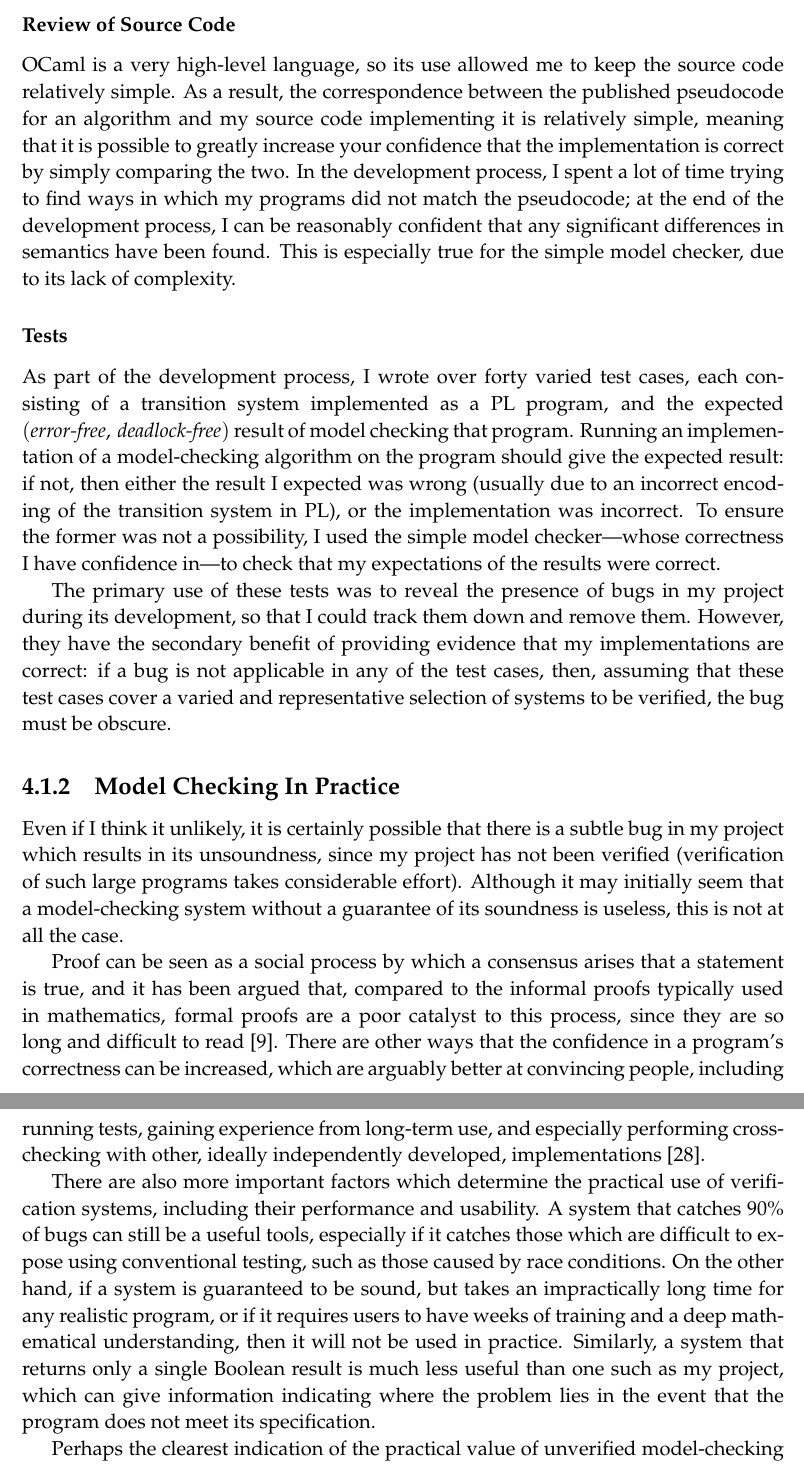
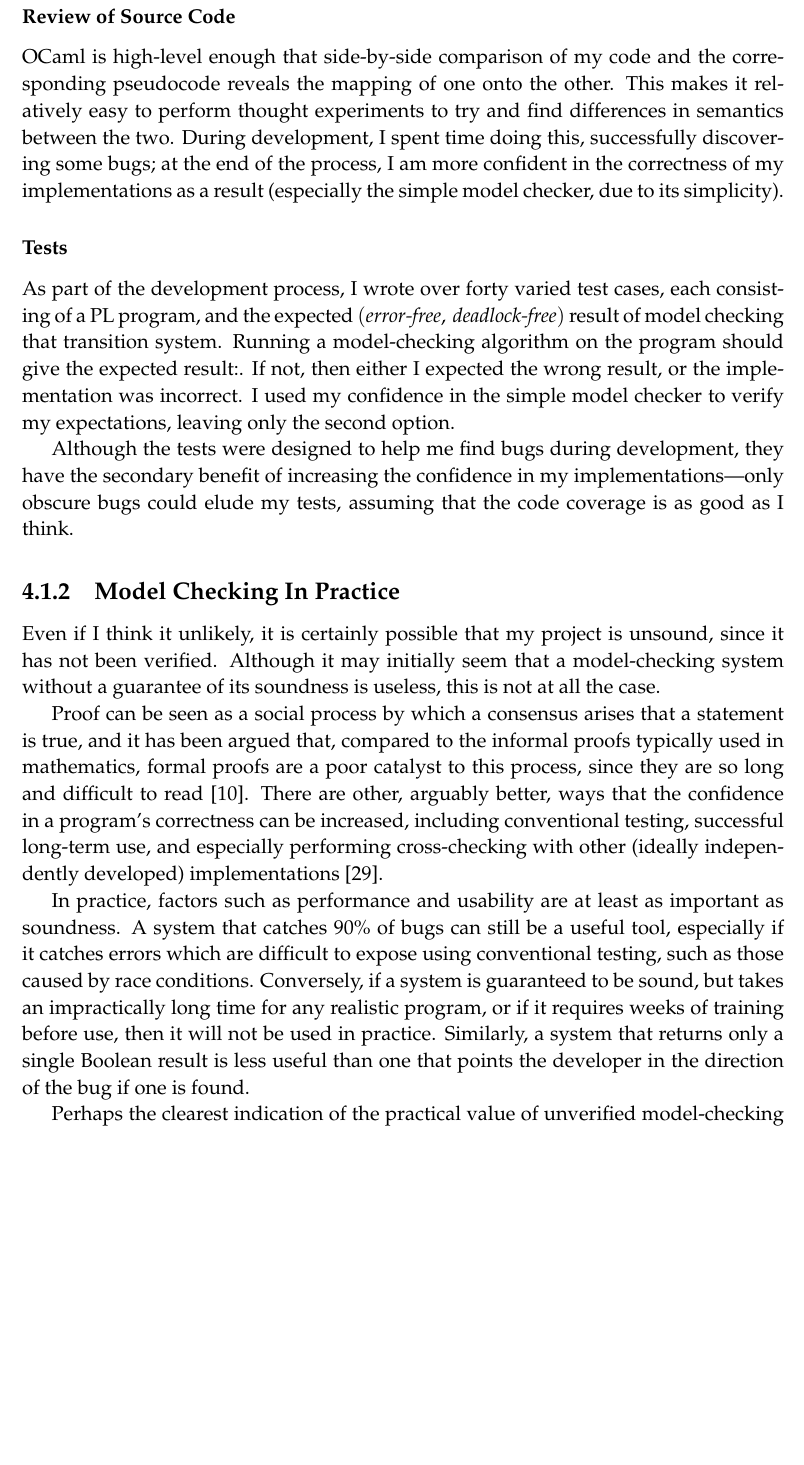
Before and after one commit to isaac-dunn/Part2_Project, a LaTeX thesis (diss/diss.tex): two parts of pages 38 and 39 of 63 before the commit and part of page 38 of 63 after it, the two joined at a grey line, cut so that both start at the same text, the shorter picture padded with empty space. Compiled offline with pdfLaTeX.

Commit message:
Progess on evaluation

```diff
--- a/diss/diss.tex
+++ b/diss/diss.tex
@@ -2109,71 +2102,56 @@ for this belief: my review and understanding
 of the code, and my testing process.
 
 \subsubsection{Review of Source Code}
-OCaml is a very high-level language, so
-its use allowed me to keep the source code
-relatively simple. As a result,
-the correspondence between
-the published pseudocode for an algorithm
-and my source code implementing it is
-relatively simple, meaning that it
-is possible to greatly increase
-your confidence that
-the implementation is correct by simply
-comparing the two. In the development
-process, I spent a lot of time trying
-to find ways in which my programs did
-not match the pseudocode; at the end
-of the development process, I can be
-reasonably confident that any significant differences
-in semantics have been found.
-This is especially
-true for the simple model checker,
-due to its lack of complexity.
+OCaml is high-level enough that
+side-by-side comparison of my code
+and the corresponding pseudocode reveals
+the mapping of one onto the other. This
+makes it relatively easy to perform
+thought experiments to try and find
+differences in semantics between the two.
+During development, I spent time doing this,
+successfully discovering some bugs; at
+the end of the process, I am more
+confident in the correctness of my implementations
+as a result
+(especially
+the simple model checker,
+due to its simplicity).
 
 \subsubsection{Tests}
 \label{sec:pl-checker-tests}
 As part of the development process,
 I wrote over forty varied test cases, each
-consisting of a transition system
-implemented as a PL program, and
+consisting of a PL program, and
 the expected
 $(\textit{error-free},\, \textit{deadlock-free})$
-result of model checking that program.
-Running an implementation of a
+result of model checking that transition
+system.
+Running a
 model-checking algorithm on the
 program should give the expected
-result: if not, then either
-the result I expected was wrong
-(usually due to an incorrect encoding
-of the transition system in PL),
+result:. If not, then either
+I expected the wrong result,
 or the implementation was incorrect.
-To ensure the former was not a possibility,
-I used the simple model checker---whose
-correctness I have confidence in---to check that my
-expectations of the results were correct.
-
-The primary use of these tests was to
-reveal the presence of bugs in my
-project during its development, so
-that I could track them down and
-remove them. However, they have the
-secondary benefit of providing
-evidence that my implementations are
-correct: if a bug is not applicable
-in any of the test cases, then,
-assuming that these test cases cover a
-varied and representative selection
-of systems to be verified,
-the bug must be obscure.
+I used my confidence in the simple
+model checker to verify
+my expectations, leaving
+only the second option.
+
+Although the tests were designed
+to help me find bugs during
+development, they have the
+secondary benefit of increasing the
+confidence in my implementations---only
+obscure bugs could
+elude my tests, assuming that the
+code coverage is as good as I think.
 
 \subsection{Model Checking In Practice}
 Even if I think it unlikely, it is
-certainly possible that there is a subtle
-bug in my project which results in its
-unsoundness, since my project has not
-been verified (verification of such
-large programs takes
-considerable effort).
+certainly possible that my project is
+unsound, since it has not
+been verified.
 Although it may initially seem
 that a model-checking system without
 a guarantee of its
@@ -2188,38 +2166,37 @@ proofs typically used in mathematics,
 formal proofs are a
 poor catalyst to this process, since
 they are so long and difficult to
-read \cite{demi79}. There are other
+read \cite{demi79}. There are other,
+arguably better,
 ways that the confidence in a program's
-correctness can be increased, which
-are arguably better at convincing people, including
-running tests, gaining experience from
+correctness can be increased, including
+conventional testing, successful
 long-term use, and especially performing
-cross-checking with other, ideally
-independently developed, implementations
+cross-checking with other (ideally
+independently developed) implementations
 \cite{tau02}.
 
-There are also more important factors
-which determine the practical use of
-verification systems, including their
-performance and usability. A system that
+In practice, factors such as
+performance and usability are at least
+as important as soundness. A system that
 catches 90\% of bugs can still be a
-useful tools, especially if it catches
-those which are difficult to expose
+useful tool, especially if it catches
+errors which are difficult to expose
 using conventional testing, such as
-those caused by race conditions. On
-the other hand, if a system
+those caused by race conditions.
+Conversely, if a system
 is guaranteed to be sound, but takes an
 impractically long time for any realistic
-program, or if it requires users to have
-weeks of training and a deep mathematical
-understanding, then it will not be used in
+program, or if it requires
+weeks of training before use,
+then it will not be used in
 practice.
 Similarly, a system that
 returns only a single Boolean result
-is much less useful than one such as my project,
-which can give information indicating where
-the problem lies in the event that the
-program does not meet its specification.
+is less useful
+than one that points the developer
+in the direction of the bug if
+one is found.
 
 Perhaps the clearest indication of the
 practical value of unverified
```
Also changed, not shown: diss/refs.bib (+11 -0 lines), diss/diss.tex (107 more changed lines).
